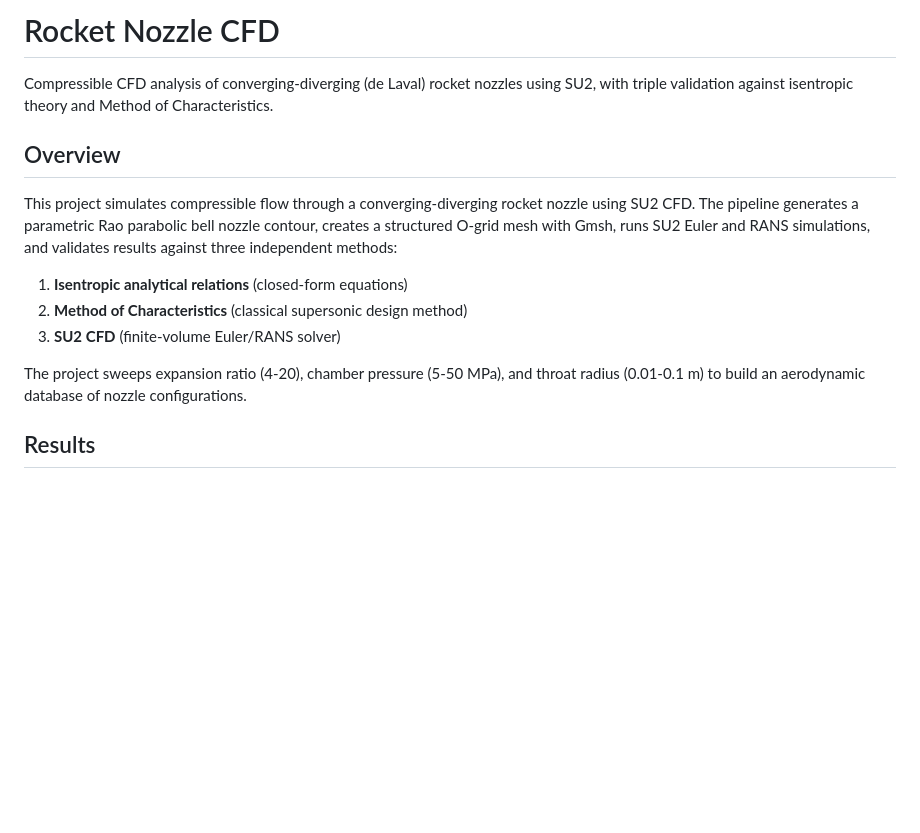
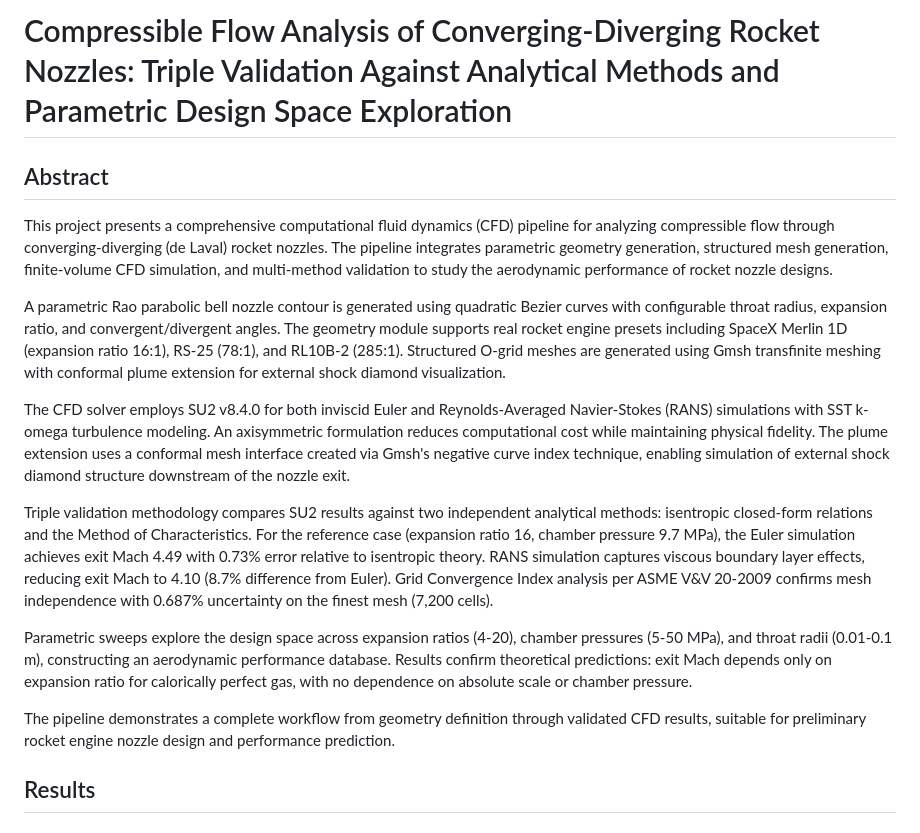
Before and after one commit to ajeet-krish/Rocket-Nozzle-CFD, a Markdown page: README.md, the part around the change. Drawn GitHub-style; blank space fills up the shorter version.

Commit message:
docs: add thesis-style title and abstract to README
Replace overview with formal abstract covering methodology,
validation, and key results.

```diff
--- a/README.md
+++ b/README.md
@@ -1,16 +1,18 @@
-# Rocket Nozzle CFD
+# Compressible Flow Analysis of Converging-Diverging Rocket Nozzles: Triple Validation Against Analytical Methods and Parametric Design Space Exploration
 
-Compressible CFD analysis of converging-diverging (de Laval) rocket nozzles using SU2, with triple validation against isentropic theory and Method of Characteristics.
+## Abstract
 
-## Overview
+This project presents a comprehensive computational fluid dynamics (CFD) pipeline for analyzing compressible flow through converging-diverging (de Laval) rocket nozzles. The pipeline integrates parametric geometry generation, structured mesh generation, finite-volume CFD simulation, and multi-method validation to study the aerodynamic performance of rocket nozzle designs.
 
-This project simulates compressible flow through a converging-diverging rocket nozzle using SU2 CFD. The pipeline generates a parametric Rao parabolic bell nozzle contour, creates a structured O-grid mesh with Gmsh, runs SU2 Euler and RANS simulations, and validates results against three independent methods:
+A parametric Rao parabolic bell nozzle contour is generated using quadratic Bezier curves with configurable throat radius, expansion ratio, and convergent/divergent angles. The geometry module supports real rocket engine presets including SpaceX Merlin 1D (expansion ratio 16:1), RS-25 (78:1), and RL10B-2 (285:1). Structured O-grid meshes are generated using Gmsh transfinite meshing with conformal plume extension for external shock diamond visualization.
 
-1. **Isentropic analytical relations** (closed-form equations)
-2. **Method of Characteristics** (classical supersonic design method)
-3. **SU2 CFD** (finite-volume Euler/RANS solver)
+The CFD solver employs SU2 v8.4.0 for both inviscid Euler and Reynolds-Averaged Navier-Stokes (RANS) simulations with SST k-omega turbulence modeling. An axisymmetric formulation reduces computational cost while maintaining physical fidelity. The plume extension uses a conformal mesh interface created via Gmsh's negative curve index technique, enabling simulation of external shock diamond structure downstream of the nozzle exit.
 
-The project sweeps expansion ratio (4-20), chamber pressure (5-50 MPa), and throat radius (0.01-0.1 m) to build an aerodynamic database of nozzle configurations.
+Triple validation methodology compares SU2 results against two independent analytical methods: isentropic closed-form relations and the Method of Characteristics. For the reference case (expansion ratio 16, chamber pressure 9.7 MPa), the Euler simulation achieves exit Mach 4.49 with 0.73% error relative to isentropic theory. RANS simulation captures viscous boundary layer effects, reducing exit Mach to 4.10 (8.7% difference from Euler). Grid Convergence Index analysis per ASME V&V 20-2009 confirms mesh independence with 0.687% uncertainty on the finest mesh (7,200 cells).
+
+Parametric sweeps explore the design space across expansion ratios (4-20), chamber pressures (5-50 MPa), and throat radii (0.01-0.1 m), constructing an aerodynamic performance database. Results confirm theoretical predictions: exit Mach depends only on expansion ratio for calorically perfect gas, with no dependence on absolute scale or chamber pressure.
+
+The pipeline demonstrates a complete workflow from geometry definition through validated CFD results, suitable for preliminary rocket engine nozzle design and performance prediction.
 
 ## Results
 
```
